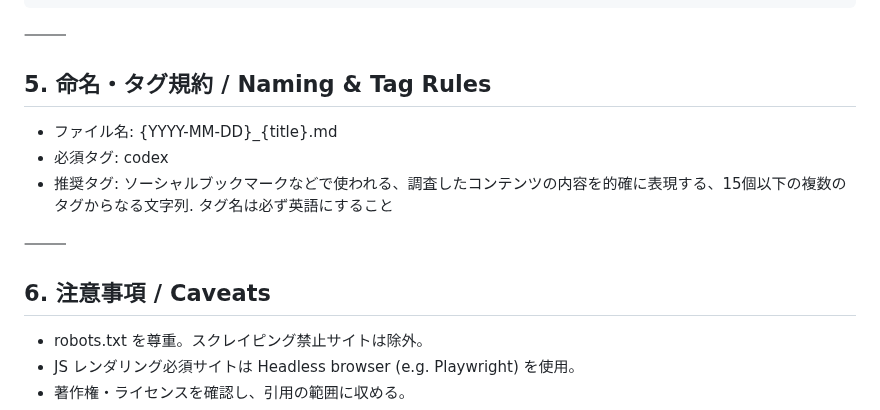
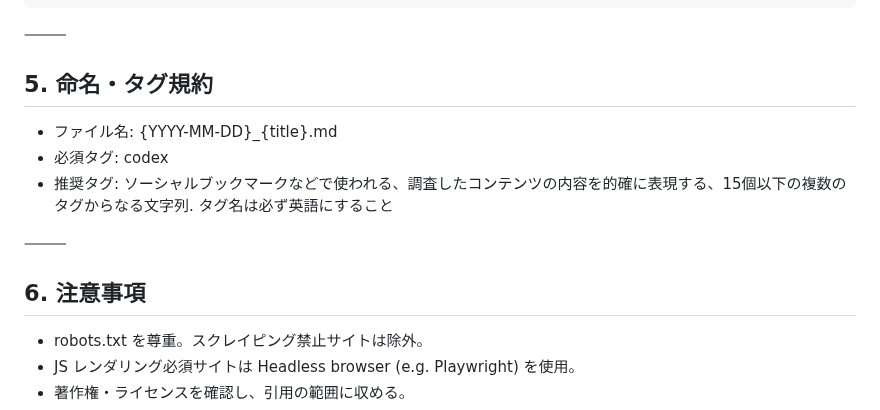
Before and after one commit to ringlyra/web-summary, a Markdown page: README.md, the part around one of its changes. GitHub-like rendering.

```diff
--- a/README.md
+++ b/README.md
@@ -88,14 +73,14 @@ HTML→Markdown 変換は readability-lxml + markdownify などで自動化し
 
 ⸻
 
-## 5. 命名・タグ規約 / Naming & Tag Rules
+## 5. 命名・タグ規約
 - ファイル名: {YYYY-MM-DD}_{title}.md
 - 必須タグ: codex
 - 推奨タグ: ソーシャルブックマークなどで使われる、調査したコンテンツの内容を的確に表現する、15個以下の複数のタグからなる文字列. タグ名は必ず英語にすること
 
 ⸻
 
-## 6. 注意事項 / Caveats
+## 6. 注意事項
 - robots.txt を尊重。スクレイピング禁止サイトは除外。
 - JS レンダリング必須サイトは Headless browser (e.g. Playwright) を使用。
 - 著作権・ライセンスを確認し、引用の範囲に収める。
```
Also changed, not shown: other parts of README.md (+8 -23 lines).
